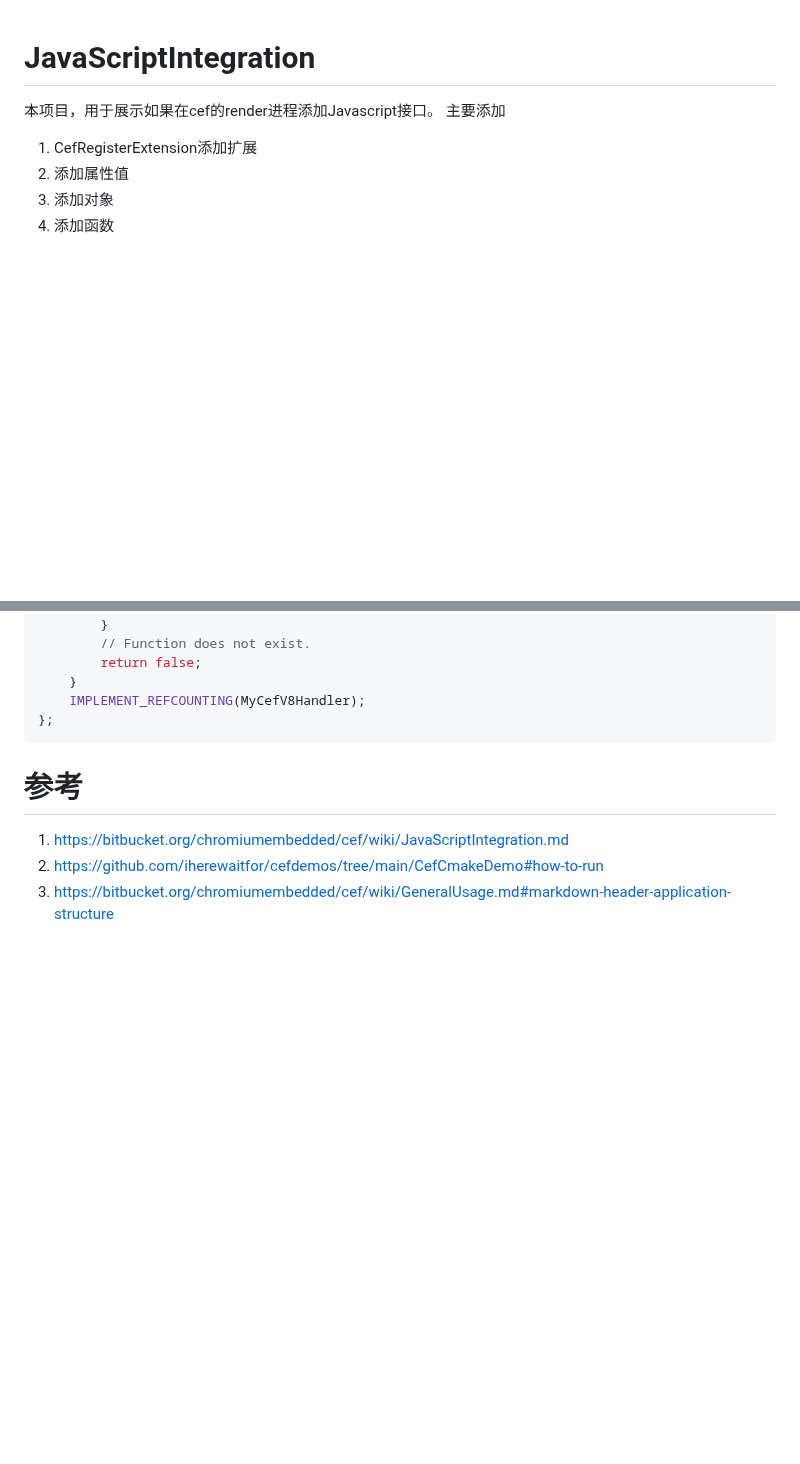
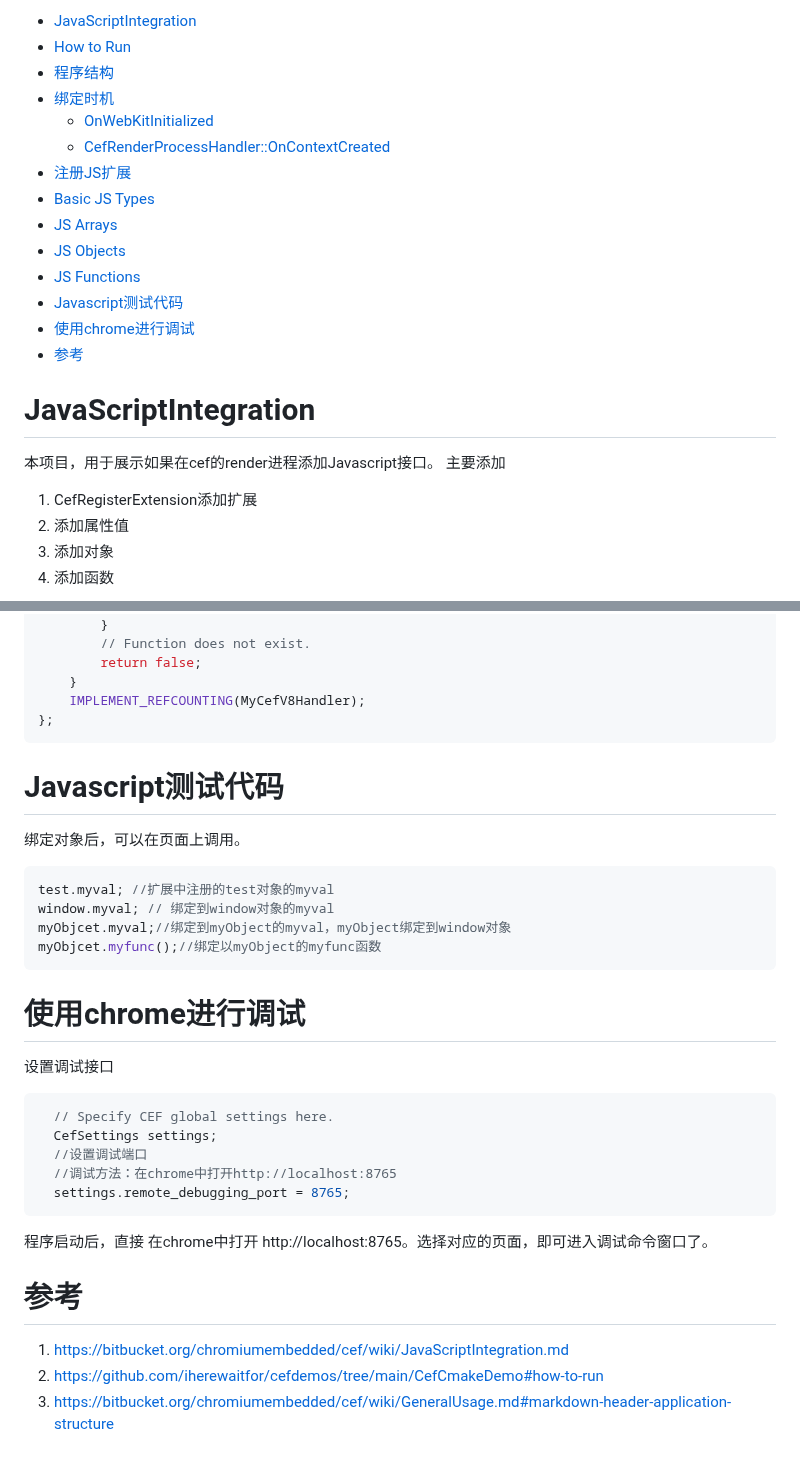
Before and after one commit to iherewaitfor/cefdemos, a Markdown page: JavaScriptIntegration/README.md, 2 parts joined by grey strips. GitHub-like rendering; blank space fills up the shorter version.

````diff
--- a/JavaScriptIntegration/README.md
+++ b/JavaScriptIntegration/README.md
@@ -1,3 +1,19 @@
+- [JavaScriptIntegration](#javascriptintegration)
+- [How to Run](#how-to-run)
+- [程序结构](#程序结构)
+- [绑定时机](#绑定时机)
+  - [OnWebKitInitialized](#onwebkitinitialized)
+  - [CefRenderProcessHandler::OnContextCreated](#cefrenderprocesshandleroncontextcreated)
+- [注册JS扩展](#注册js扩展)
+- [Basic JS Types](#basic-js-types)
+- [JS Arrays](#js-arrays)
+- [JS Objects](#js-objects)
+- [JS Functions](#js-functions)
+- [Javascript测试代码](#javascript测试代码)
+- [使用chrome进行调试](#使用chrome进行调试)
+- [参考](#参考)
+
+
 # JavaScriptIntegration
 本项目，用于展示如果在cef的render进程添加Javascript接口。
 主要添加
@@ -201,6 +217,24 @@ public:
     IMPLEMENT_REFCOUNTING(MyCefV8Handler);
 };
 ```
+# Javascript测试代码
+绑定对象后，可以在页面上调用。
+```Javascript
+test.myval; //扩展中注册的test对象的myval
+window.myval; // 绑定到window对象的myval
+myObjcet.myval;//绑定到myObject的myval，myObject绑定到window对象
+myObjcet.myfunc();//绑定以myObject的myfunc函数
+```
+# 使用chrome进行调试
+设置调试接口
+```C++
+  // Specify CEF global settings here.
+  CefSettings settings;
+  //设置调试端口
+  //调试方法：在chrome中打开http://localhost:8765
+  settings.remote_debugging_port = 8765;
+```
+程序启动后，直接 在chrome中打开 http://localhost:8765。选择对应的页面，即可进入调试命令窗口了。
 
 # 参考
 1. [https://bitbucket.org/chromiumembedded/cef/wiki/JavaScriptIntegration.md](https://bitbucket.org/chromiumembedded/cef/wiki/JavaScriptIntegration.md)
````
